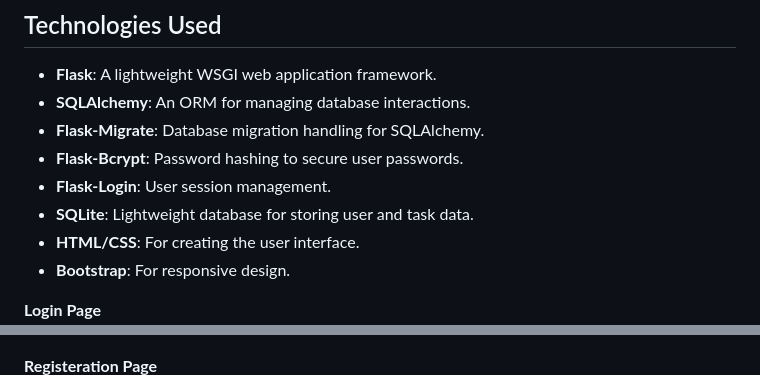
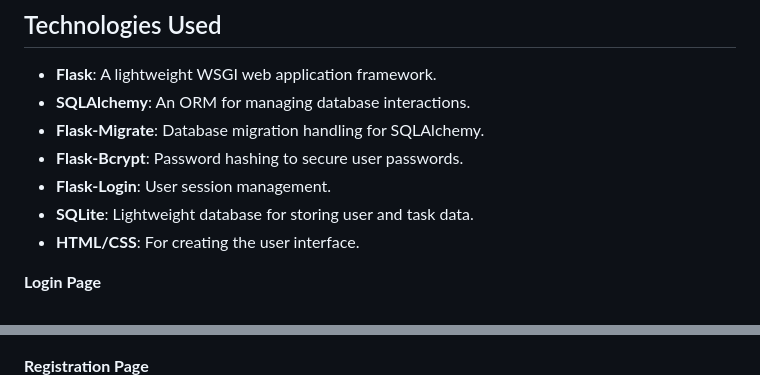
Before and after one commit to Ruksina01/Flask-Todo-List-App, a Markdown page: README.md, 2 parts joined by grey strips. Drawn GitHub-style.

Commit message:
Update README.md
correct few things

```diff
--- a/README.md
+++ b/README.md
@@ -32,12 +32,11 @@ The To-Do List application is a web-based tool that allows users to manage their
 - **Flask-Login**: User session management.
 - **SQLite**: Lightweight database for storing user and task data.
 - **HTML/CSS**: For creating the user interface.
-- **Bootstrap**: For responsive design.
 
 **Login Page**
   ![Screenshot of To-Do List Application](https://github.com/Ruksina01/Flask-Todo-List-App/blob/main/images_output/todo1.png?raw=true)
 
-**Registeration Page**
+**Registration Page**
   ![Screenshot of To-Do List Application](https://github.com/Ruksina01/Flask-Todo-List-App/blob/main/images_output/todo3.png?raw=true)
 
 **Interface**
```
